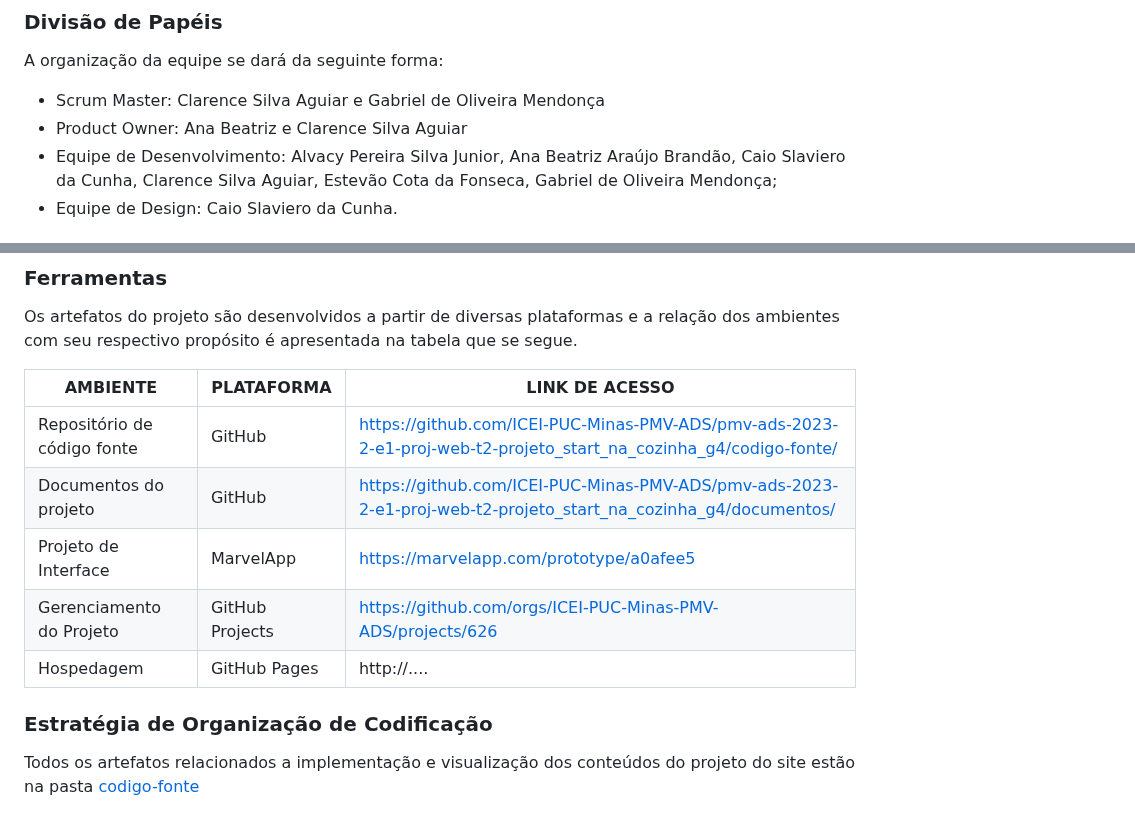
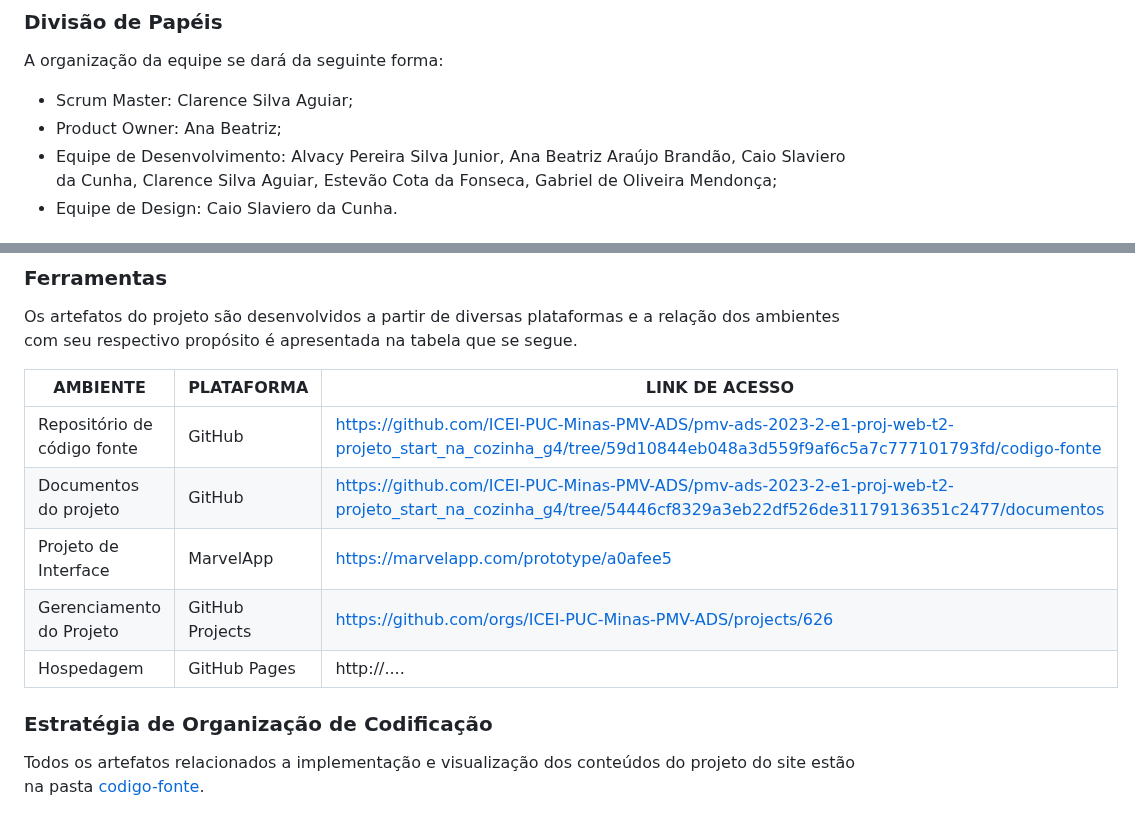
Before and after one commit to ana-developer-beatriz/Start-na-Cozinha-V.2, a Markdown page: documentos/03-Metodologia.md, 2 parts joined by grey strips. Rendered like a GitHub page.

Commit message:
Update 03-Metodologia.md
Correção da divisão de papéis (deixando apenas um nome em alguns campos conforme a professora instruiu). Correção dos links de acesso do código-fonte e documentos do projeto.

```diff
--- a/documentos/03-Metodologia.md
+++ b/documentos/03-Metodologia.md
@@ -10,8 +10,8 @@ O método escolhido foi o SCRUM, uma vez que possui entre suas características
 ### Divisão de Papéis
 A organização da equipe se dará da seguinte forma:
 <ul>
-  <li>Scrum Master: Clarence Silva Aguiar e Gabriel de Oliveira Mendonça</li>
-  <li>Product Owner: Ana Beatriz e Clarence Silva Aguiar</li>
+  <li>Scrum Master: Clarence Silva Aguiar;</li>
+  <li>Product Owner: Ana Beatriz;</li>
   <li>Equipe de Desenvolvimento: Alvacy Pereira Silva Junior, Ana Beatriz Araújo Brandão, Caio Slaviero da Cunha, Clarence Silva Aguiar, Estevão Cota da Fonseca, Gabriel de Oliveira Mendonça;</li>
   <li>Equipe de Design: Caio Slaviero da Cunha.</li>
 </ul>
@@ -55,8 +55,8 @@ Os artefatos do projeto são desenvolvidos a partir de diversas plataformas e a
 
 | AMBIENTE                            | PLATAFORMA                         | LINK DE ACESSO                         |
 |-------------------------------------|------------------------------------|----------------------------------------|
-| Repositório de código fonte         | GitHub                             | https://github.com/ICEI-PUC-Minas-PMV-ADS/pmv-ads-2023-2-e1-proj-web-t2-projeto_start_na_cozinha_g4/codigo-fonte/|
-| Documentos do projeto               | GitHub                             | https://github.com/ICEI-PUC-Minas-PMV-ADS/pmv-ads-2023-2-e1-proj-web-t2-projeto_start_na_cozinha_g4/documentos/|
+| Repositório de código fonte         | GitHub                             | https://github.com/ICEI-PUC-Minas-PMV-ADS/pmv-ads-2023-2-e1-proj-web-t2-projeto_start_na_cozinha_g4/tree/59d10844eb048a3d559f9af6c5a7c777101793fd/codigo-fonte|
+| Documentos do projeto               | GitHub                             | https://github.com/ICEI-PUC-Minas-PMV-ADS/pmv-ads-2023-2-e1-proj-web-t2-projeto_start_na_cozinha_g4/tree/54446cf8329a3eb22df526de31179136351c2477/documentos|
 | Projeto de Interface                | MarvelApp                          | https://marvelapp.com/prototype/a0afee5|
 | Gerenciamento do Projeto            | GitHub Projects                    | https://github.com/orgs/ICEI-PUC-Minas-PMV-ADS/projects/626|
 | Hospedagem                          | GitHub Pages                       | http://....                            |
@@ -64,4 +64,4 @@ Os artefatos do projeto são desenvolvidos a partir de diversas plataformas e a
 
 ### Estratégia de Organização de Codificação
 
-Todos os artefatos relacionados a implementação e visualização dos conteúdos do projeto do site estão na pasta [codigo-fonte](https://github.com/ICEI-PUC-Minas-PMV-ADS/pmv-ads-2023-2-e1-proj-web-t2-projeto_start_na_cozinha_g4/tree/59d10844eb048a3d559f9af6c5a7c777101793fd/codigo-fonte)
+Todos os artefatos relacionados a implementação e visualização dos conteúdos do projeto do site estão na pasta [codigo-fonte](https://github.com/ICEI-PUC-Minas-PMV-ADS/pmv-ads-2023-2-e1-proj-web-t2-projeto_start_na_cozinha_g4/tree/59d10844eb048a3d559f9af6c5a7c777101793fd/codigo-fonte).
```
